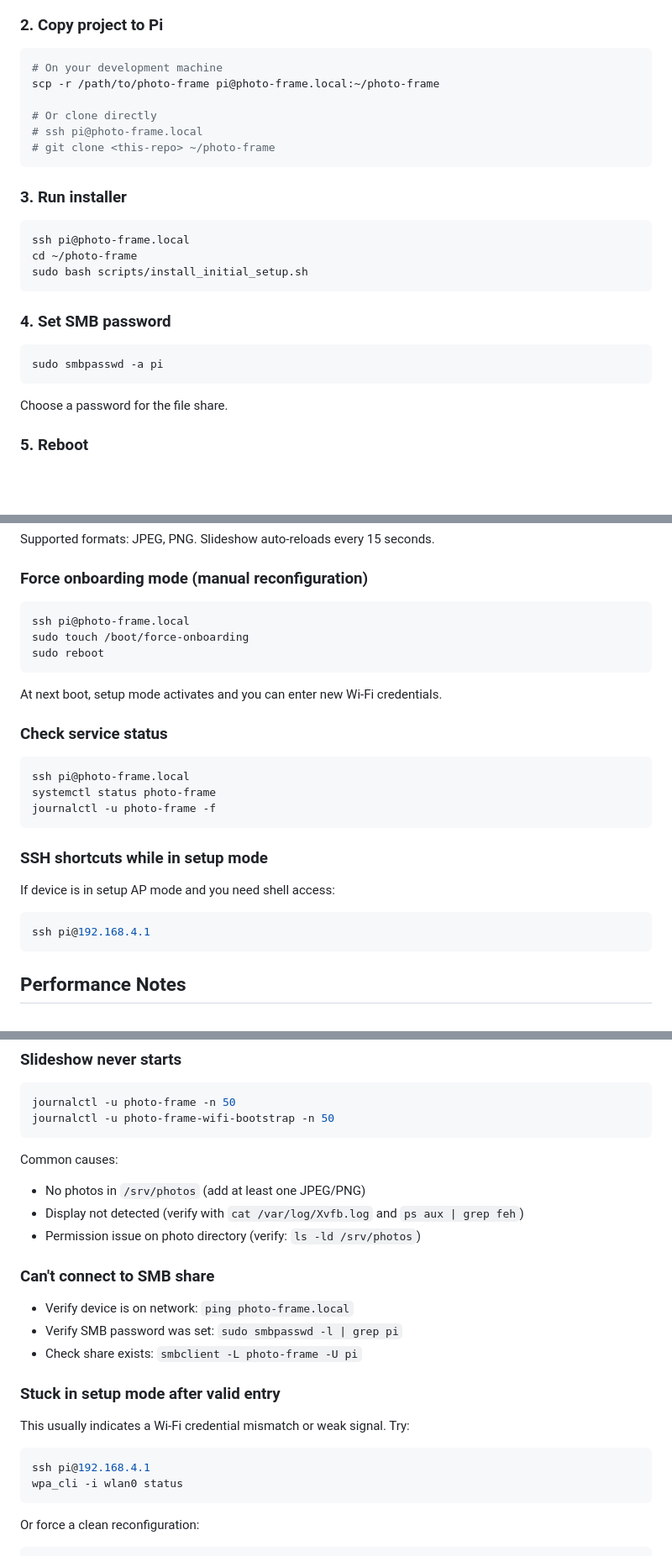
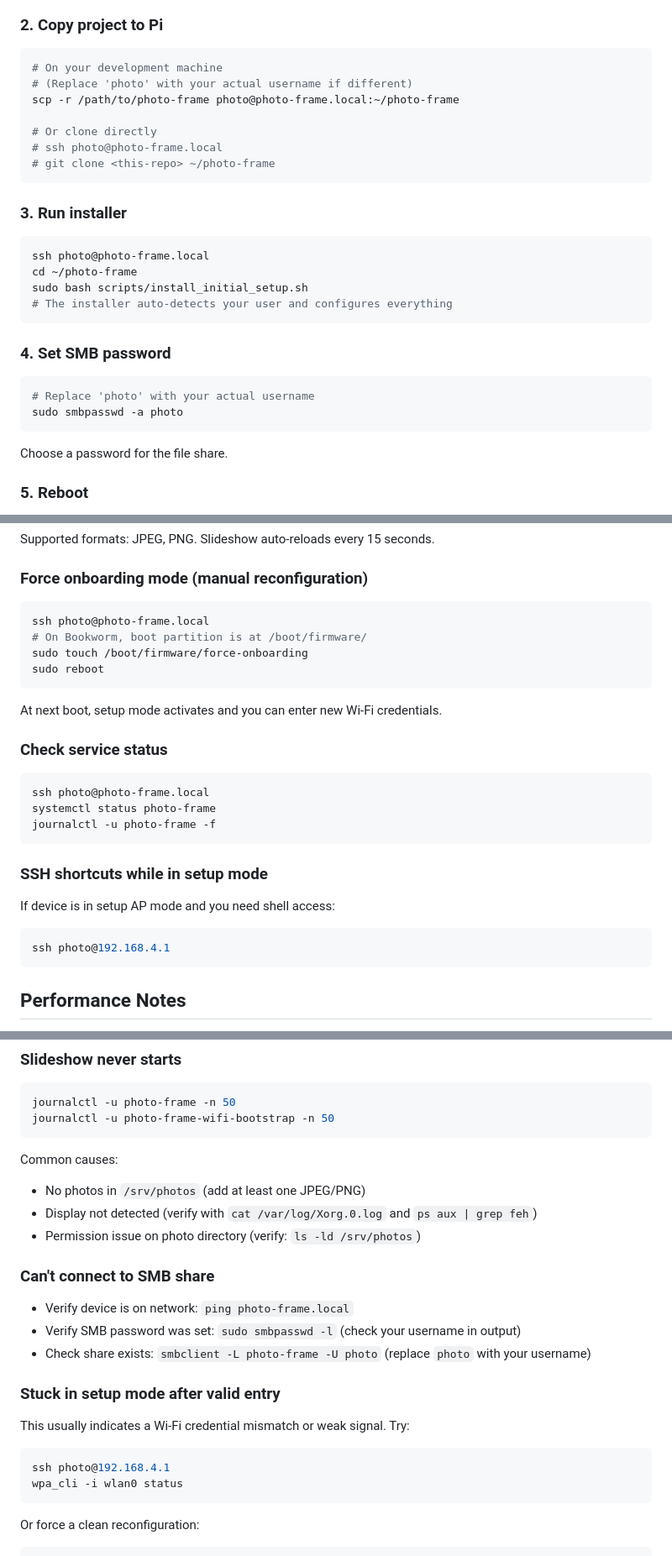
Before and after one commit to TightwadTony/fancy-frame, a Markdown page: README.md, 3 parts joined by grey strips. Shown at 84% size. GitHub-like rendering; blank space fills up the shorter version.

Commit message:
Update README for Bookworm paths, user auto-detection, and Xorg display

````diff
--- a/README.md
+++ b/README.md
@@ -36,25 +36,28 @@ Use **Raspberry Pi Imager** with these advanced settings:
 
 ```bash
 # On your development machine
-scp -r /path/to/photo-frame pi@photo-frame.local:~/photo-frame
+# (Replace 'photo' with your actual username if different)
+scp -r /path/to/photo-frame photo@photo-frame.local:~/photo-frame
 
 # Or clone directly
-# ssh pi@photo-frame.local
+# ssh photo@photo-frame.local
 # git clone <this-repo> ~/photo-frame
 ```
 
 ### 3. Run installer
 
 ```bash
-ssh pi@photo-frame.local
+ssh photo@photo-frame.local
 cd ~/photo-frame
 sudo bash scripts/install_initial_setup.sh
+# The installer auto-detects your user and configures everything
 ```
 
 ### 4. Set SMB password
 
 ```bash
-sudo smbpasswd -a pi
+# Replace 'photo' with your actual username
+sudo smbpasswd -a photo
 ```
 
 Choose a password for the file share.
@@ -133,8 +136,9 @@ Supported formats: JPEG, PNG. Slideshow auto-reloads every 15 seconds.
 ### Force onboarding mode (manual reconfiguration)
 
 ```bash
-ssh pi@photo-frame.local
-sudo touch /boot/force-onboarding
+ssh photo@photo-frame.local
+# On Bookworm, boot partition is at /boot/firmware/
+sudo touch /boot/firmware/force-onboarding
 sudo reboot
 ```
 
@@ -143,7 +147,7 @@ At next boot, setup mode activates and you can enter new Wi-Fi credentials.
 ### Check service status
 
 ```bash
-ssh pi@photo-frame.local
+ssh photo@photo-frame.local
 systemctl status photo-frame
 journalctl -u photo-frame -f
 ```
@@ -153,7 +157,7 @@ journalctl -u photo-frame -f
 If device is in setup AP mode and you need shell access:
 
 ```bash
-ssh pi@192.168.4.1
+ssh photo@192.168.4.1
 ```
 
 ## Performance Notes
@@ -180,21 +184,21 @@ journalctl -u photo-frame-wifi-bootstrap -n 50
 
 Common causes:
 - No photos in `/srv/photos` (add at least one JPEG/PNG)
-- Display not detected (verify with `cat /var/log/Xvfb.log` and `ps aux | grep feh`)
+- Display not detected (verify with `cat /var/log/Xorg.0.log` and `ps aux | grep feh`)
 - Permission issue on photo directory (verify: `ls -ld /srv/photos`)
 
 ### Can't connect to SMB share
 
 - Verify device is on network: `ping photo-frame.local`
-- Verify SMB password was set: `sudo smbpasswd -l | grep pi`
-- Check share exists: `smbclient -L photo-frame -U pi`
+- Verify SMB password was set: `sudo smbpasswd -l` (check your username in output)
+- Check share exists: `smbclient -L photo-frame -U photo` (replace `photo` with your username)
 
 ### Stuck in setup mode after valid entry
 
 This usually indicates a Wi-Fi credential mismatch or weak signal. Try:
 
 ```bash
-ssh pi@192.168.4.1
+ssh photo@192.168.4.1
 wpa_cli -i wlan0 status
 ```
 
````
Also changed, not shown: other parts of README.md (+2 -2 lines).
